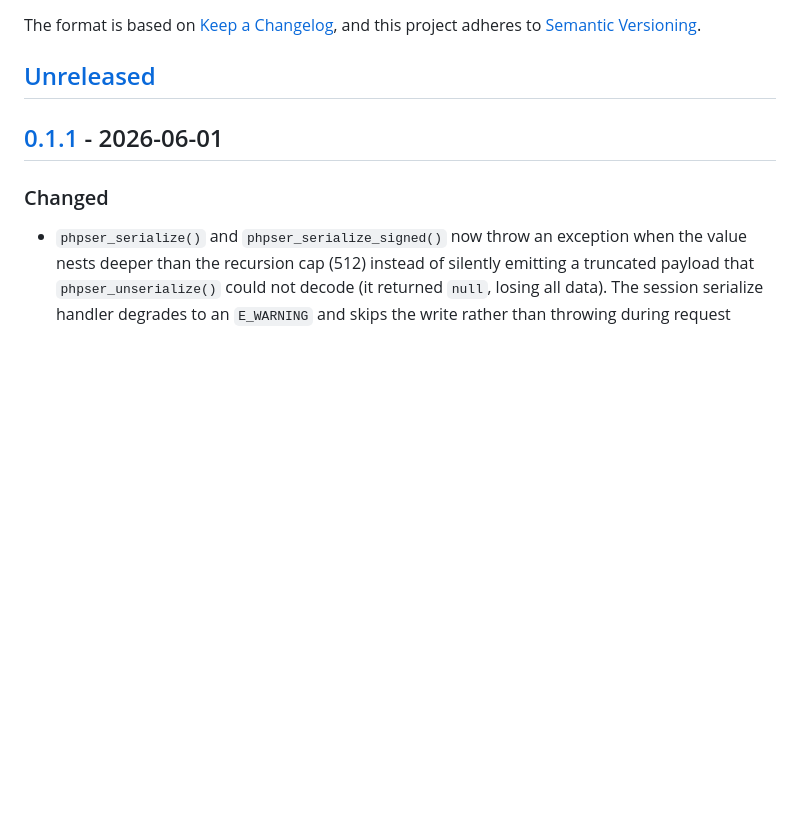
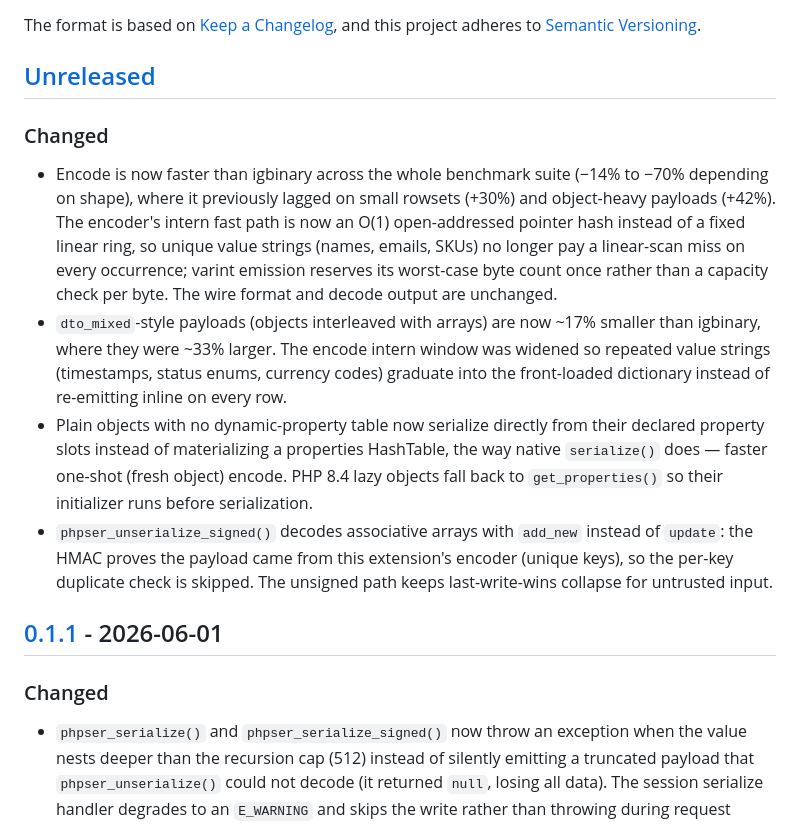
Before and after one commit to iliaal/phpser, a Markdown page: CHANGELOG.md, the part around the change. GitHub-like rendering; blank space fills up the shorter version.

Commit message:
docs: changelog entries for encode perf work (O(1) intern, varint-reserve, signed add_new)

```diff
--- a/CHANGELOG.md
+++ b/CHANGELOG.md
@@ -6,6 +6,32 @@ The format is based on [Keep a Changelog](https://keepachangelog.com/en/1.1.0/),
 and this project adheres to [Semantic Versioning](https://semver.org/spec/v2.0.0.html).
 
 ## [Unreleased]
+
+### Changed
+
+- Encode is now faster than igbinary across the whole benchmark suite
+  (−14% to −70% depending on shape), where it previously lagged on small
+  rowsets (+30%) and object-heavy payloads (+42%). The encoder's intern
+  fast path is now an O(1) open-addressed pointer hash instead of a fixed
+  linear ring, so unique value strings (names, emails, SKUs) no longer pay
+  a linear-scan miss on every occurrence; varint emission reserves its
+  worst-case byte count once rather than a capacity check per byte. The
+  wire format and decode output are unchanged.
+- `dto_mixed`-style payloads (objects interleaved with arrays) are now
+  ~17% smaller than igbinary, where they were ~33% larger. The encode
+  intern window was widened so repeated value strings (timestamps, status
+  enums, currency codes) graduate into the front-loaded dictionary instead
+  of re-emitting inline on every row.
+- Plain objects with no dynamic-property table now serialize directly from
+  their declared property slots instead of materializing a properties
+  HashTable, the way native `serialize()` does — faster one-shot (fresh
+  object) encode. PHP 8.4 lazy objects fall back to `get_properties()` so
+  their initializer runs before serialization.
+- `phpser_unserialize_signed()` decodes associative arrays with `add_new`
+  instead of `update`: the HMAC proves the payload came from this
+  extension's encoder (unique keys), so the per-key duplicate check is
+  skipped. The unsigned path keeps last-write-wins collapse for untrusted
+  input.
 
 ## [0.1.1] - 2026-06-01
 
```
